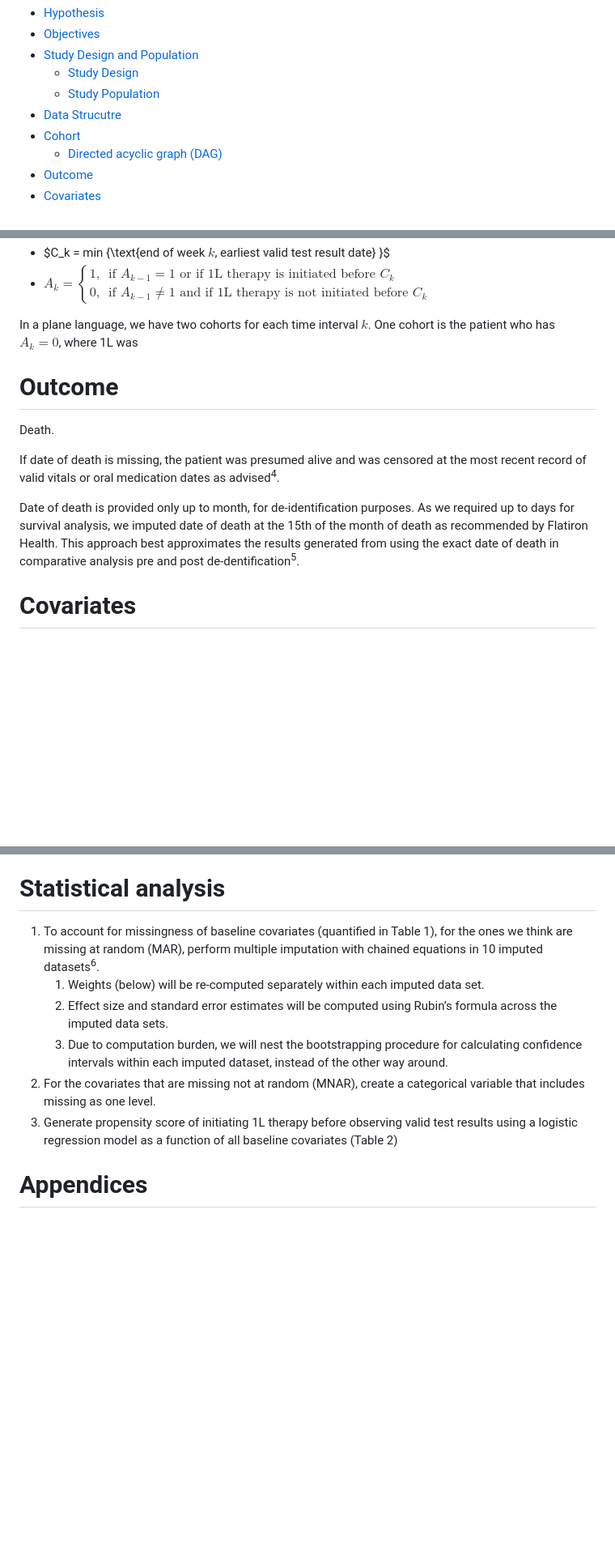
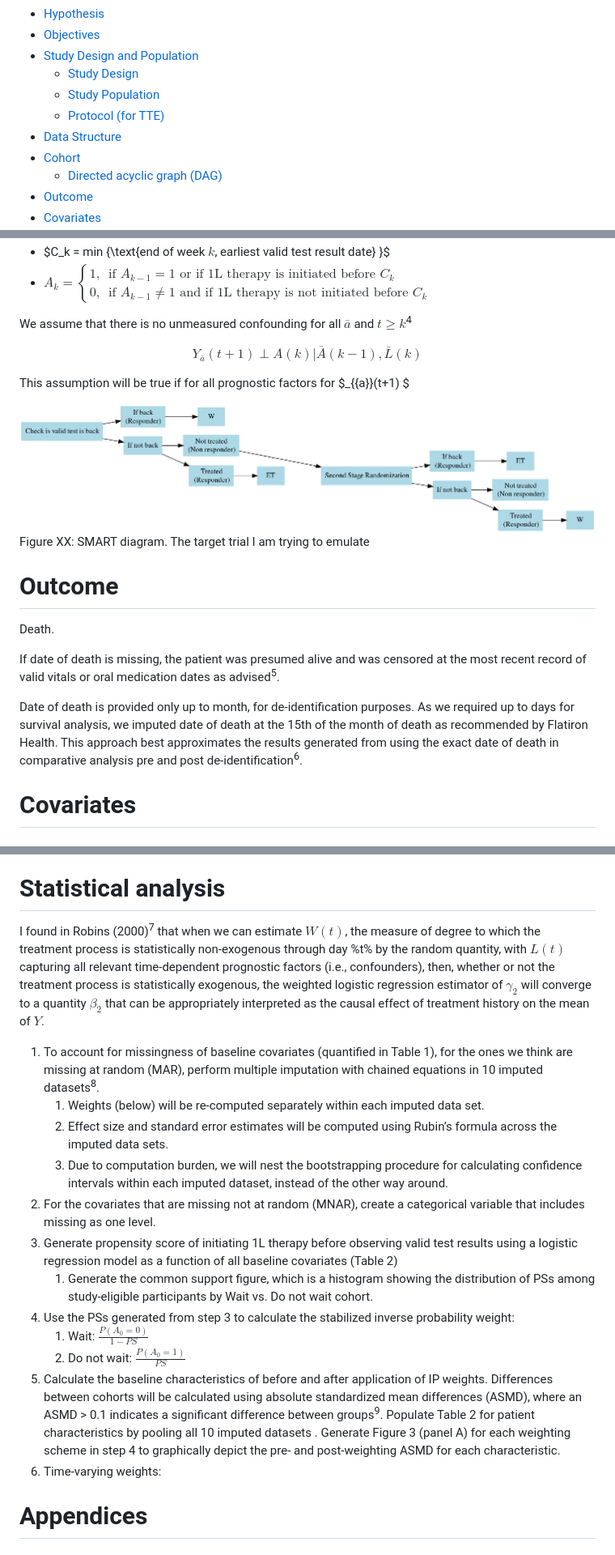
Before and after one commit to hyejung0/wait_for_test_v11, a Markdown page: SAP/SAP_v1.md, 3 parts joined by grey strips. Shown: that part at 81% size. Rendered like a GitHub page; pictures changed too: SAP/image/smart_diagram.png (added); blank space fills up the shorter version.

Commit message:
Added SMART diagram

```diff
--- a/SAP/SAP_v1.md
+++ b/SAP/SAP_v1.md
@@ -8,7 +8,8 @@ Sat Mar 22, 2025 07:37:33 PM
 - [Study Design and Population](#study-design-and-population)
   - [Study Design](#study-design)
   - [Study Population](#study-population)
-- [Data Strucutre](#data-strucutre)
+  - [Protocol (for TTE)](#protocol-for-tte)
+- [Data Structure](#data-structure)
 - [Cohort](#cohort)
   - [Directed acyclic graph (DAG)](#directed-acyclic-graph-dag)
 - [Outcome](#outcome)
@@ -230,10 +237,22 @@ generality. :
 - $C_k = min \{\text{end of week $k$, earliest valid test result date} \}$
 - $A_k =\begin{cases} 1, & \text{if } A_{k-1}=1 \text{ or if 1L therapy is initiated before }C_k \\  0, & \text{if } A_{k-1} \neq 1 \text{ and if 1L therapy is not initiated before } C_k \end{cases}$
 
-In a plane language, we have two cohorts for each time interval $k$. One
-cohort is the patient who has $A_k=0$, where 1L was
+We assume that there is no unmeasured confounding for all $\bar{a}$ and
+$t \geq k$<sup>4</sup>
 
+$$Y_{\bar{a}}(t+1) \perp A(k) | \bar{A}(k-1), \bar{L}(k)$$
 
+This assumption will be true if for all prognostic factors for
+\$\_{{a}}(t+1) \$
+
+<div class="figure">
+
+<img src="./image/smart_diagram.png" alt="Figure XX: SMART diagram. The target trial I am trying to emulate" width="100%" />
+<p class="caption">
+Figure XX: SMART diagram. The target trial I am trying to emulate
+</p>
+
+</div>
 
 # Outcome
 
@@ -241,14 +260,14 @@ Death.
 
 If date of death is missing, the patient was presumed alive and was
 censored at the most recent record of valid vitals or oral medication
-dates as advised<sup>4</sup>.
+dates as advised<sup>5</sup>.
 
 Date of death is provided only up to month, for de-identification
 purposes. As we required up to days for survival analysis, we imputed
 date of death at the 15th of the month of death as recommended by
 Flatiron Health. This approach best approximates the results generated
 from using the exact date of death in comparative analysis pre and post
-de-dentification<sup>5</sup>.
+de-identification<sup>6</sup>.
 
 
 
@@ -305,10 +324,20 @@ of weighting.
 
 # Statistical analysis
 
+I found in Robins (2000)<sup>7</sup> that when we can estimate $W (t)$,
+the measure of degree to which the treatment process is statistically
+non-exogenous through day %t% by the random quantity, with $L(t)$
+capturing all relevant time-dependent prognostic factors (i.e.,
+confounders), then, whether or not the treatment process is
+statistically exogenous, the weighted logistic regression estimator of
+$\gamma_2$ will converge to a quantity $\beta_2$ that can be
+appropriately interpreted as the causal effect of treatment history on
+the mean of $Y$.
+
 1.  To account for missingness of baseline covariates (quantified in
     Table 1), for the ones we think are missing at random (MAR), perform
     multiple imputation with chained equations in 10 imputed
-    datasets<sup>6</sup>.
+    datasets<sup>8</sup>.
     1.  Weights (below) will be re-computed separately within each
         imputed data set.
     2.  Effect size and standard error estimates will be computed using
@@ -321,6 +350,22 @@ of weighting.
 3.  Generate propensity score of initiating 1L therapy before observing
     valid test results using a logistic regression model as a function
     of all baseline covariates (Table 2)
+    1.  Generate the common support figure, which is a histogram showing
+        the distribution of PSs among study-eligible participants by
+        Wait vs. Do not wait cohort.
+4.  Use the PSs generated from step 3 to calculate the stabilized
+    inverse probability weight:
+    1.  Wait: $\frac{P(A_0=0)}{1-PS}$
+    2.  Do not wait: $\frac{P(A_0=1)}{PS}$
+5.  Calculate the baseline characteristics of before and after
+    application of IP weights. Differences between cohorts will be
+    calculated using absolute standardized mean differences (ASMD),
+    where an ASMD \> 0.1 indicates a significant difference between
+    groups<sup>9</sup>. Populate Table 2 for patient characteristics by
+    pooling all 10 imputed datasets . Generate Figure 3 (panel A) for
+    each weighting scheme in step 4 to graphically depict the pre- and
+    post-weighting ASMD for each characteristic.
+6.  Time-varying weights:
 
 
 
```
Also changed, not shown: other parts of SAP/SAP_v1.md (+50 -16 lines), 5 other files.
